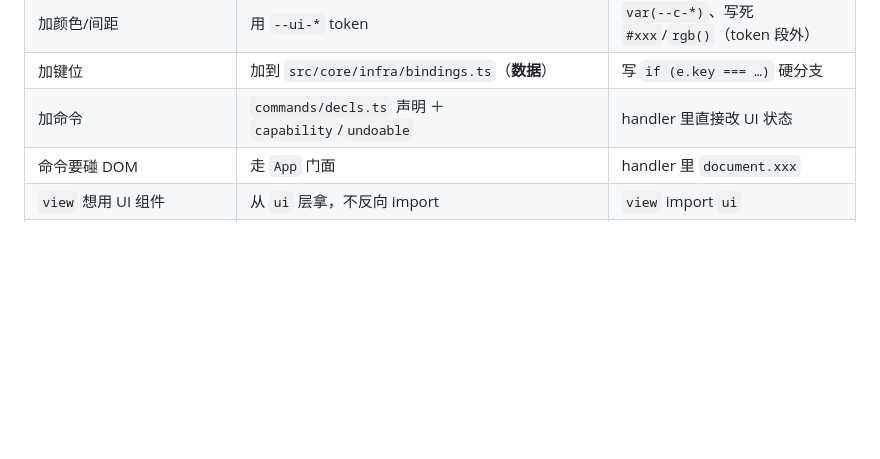
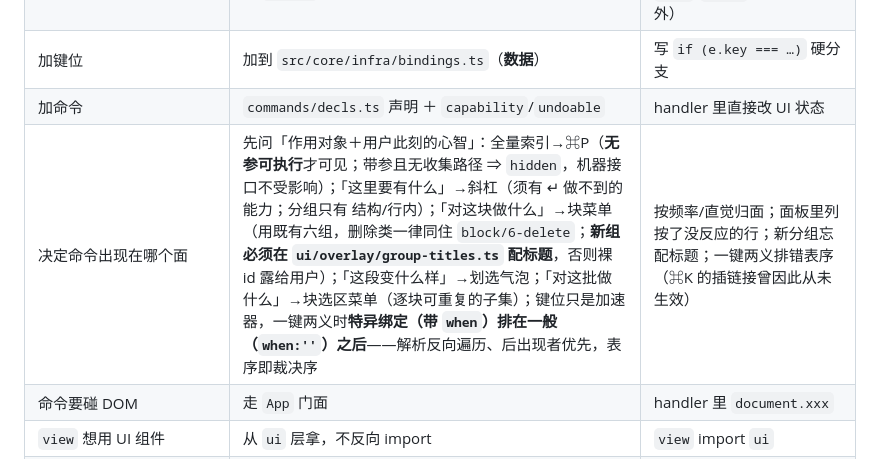
Before and after one commit to hqweay/qua, a Markdown page: AGENTS.md, the part around the change. Drawn GitHub-style; blank space fills up the shorter version.

Commit message:
docs: 命令纪律速查补「命令出现在哪个面」一行——归面判据、组标题、键位表序三处坑

```diff
--- a/AGENTS.md
+++ b/AGENTS.md
@@ -252,6 +252,7 @@ pnpm gate:bundle    # gate ＋ 打包产物冒烟（慢，单列）
 | 加颜色/间距 | 用 `--ui-*` token | `var(--c-*)`、写死 `#xxx`/`rgb()`（token 段外） |
 | 加键位 | 加到 `src/core/infra/bindings.ts`（**数据**） | 写 `if (e.key === …)` 硬分支 |
 | 加命令 | `commands/decls.ts` 声明 ＋ `capability`/`undoable` | handler 里直接改 UI 状态 |
+| 决定命令出现在哪个面 | 先问「作用对象＋用户此刻的心智」：全量索引→⌘P（**无参可执行**才可见；带参且无收集路径 ⇒ `hidden`，机器接口不受影响）；「这里要有什么」→斜杠（须有 ↵ 做不到的能力；分组只有 结构/行内）；「对这块做什么」→块菜单（用既有六组，删除类一律同住 `block/6-delete`；**新组必须在 `ui/overlay/group-titles.ts` 配标题**，否则裸 id 露给用户）；「这段变什么样」→划选气泡；「对这批做什么」→块选区菜单（逐块可重复的子集）；键位只是加速器，一键两义时**特异绑定（带 `when`）排在一般（`when:''`）之后**——解析反向遍历、后出现者优先，表序即裁决序 | 按频率/直觉归面；面板里列按了没反应的行；新分组忘配标题；一键两义排错表序（⌘K 的插链接曾因此从未生效） |
 | 命令要碰 DOM | 走 `App` 门面 | handler 里 `document.xxx` |
 | `view` 想用 UI 组件 | 从 `ui` 层拿，不反向 import | `view` import `ui` |
 | 全局状态/选区 | 进 `core`（模型持有选区） | 散在 `view` 的局部变量 |
```
